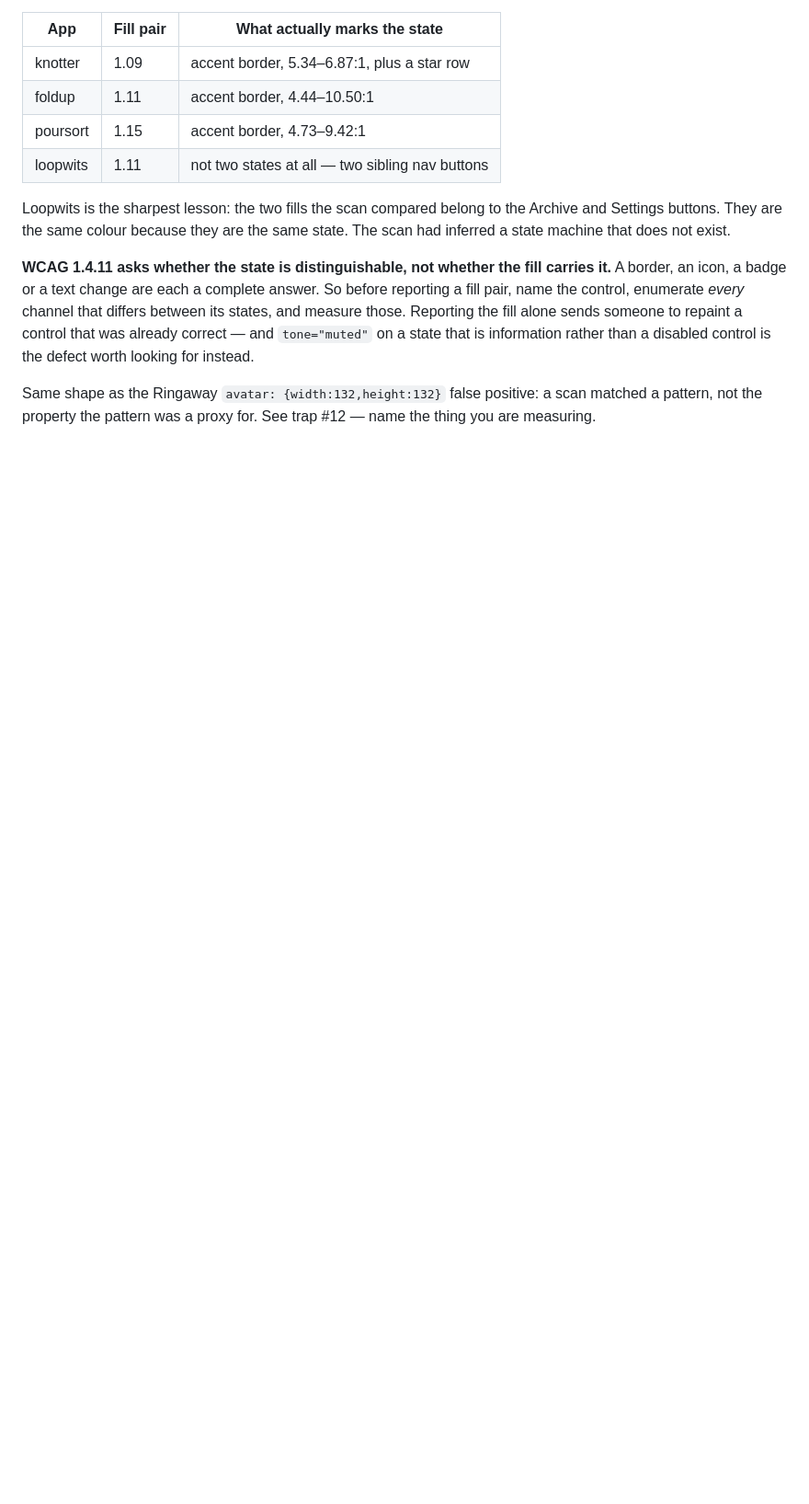
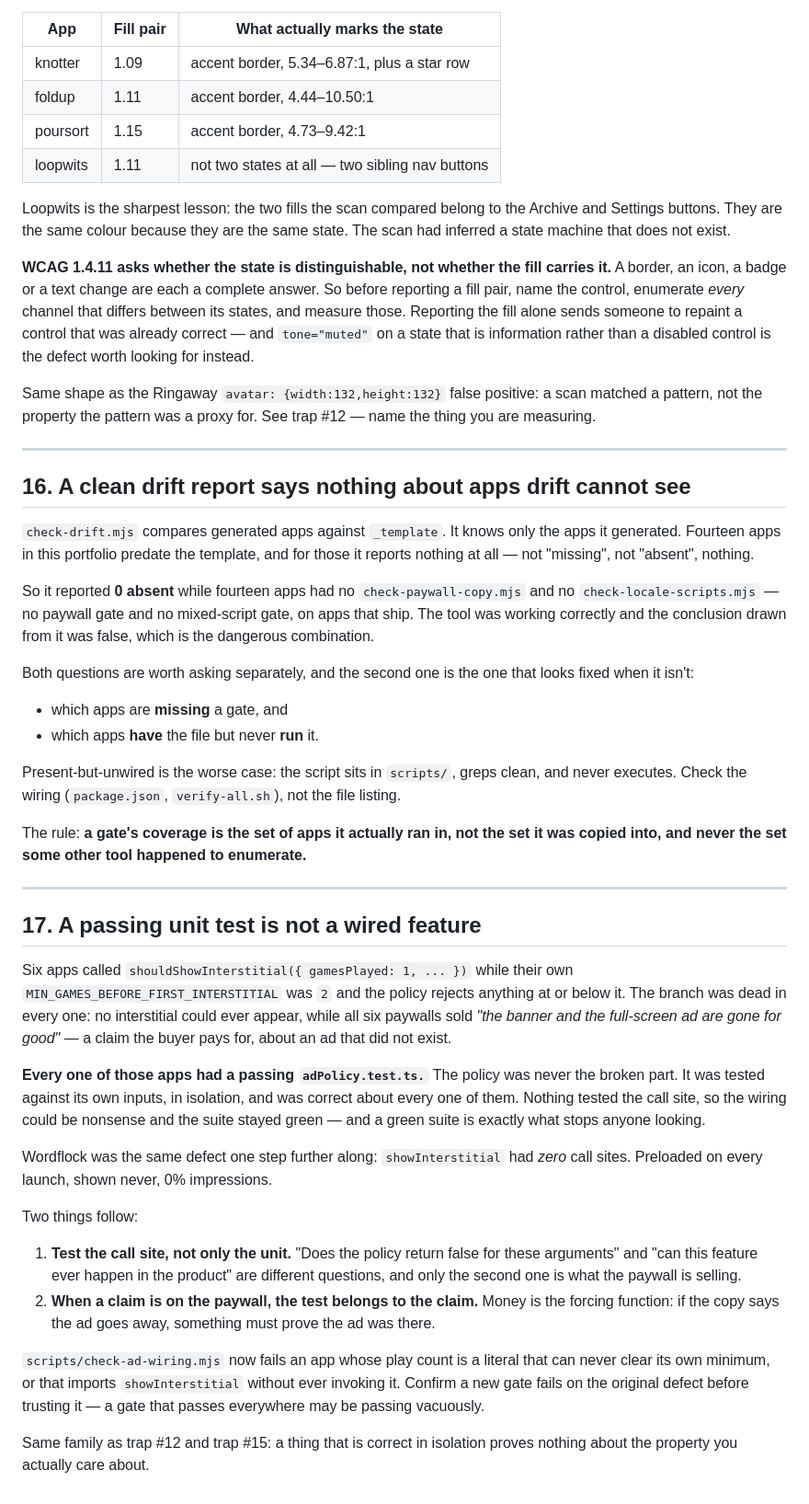
Before and after one commit to AltixCode/next-mobile-apps, a Markdown page: TRAPS.md, the part around the change. Shown at 92% size. GitHub-like rendering; blank space fills up the shorter version.

Commit message:
docs(traps): drift's blind spot, and the passing test that guards nothing
Two from today. check-drift reported 0 absent while 14 pre-template apps had
no paywall gate and no mixed-script gate — it can only see apps it generated,
and present-but-unwired is invisible to it as well. And six apps shipped a
paywall selling the removal of an interstitial whose branch was dead, each
with a passing adPolicy test, because the policy was correct and the call
site was never tested.

Co-Authored-By: Claude Opus 5 <noreply@anthropic.com>
Claude-Session: https://claude.ai/code/session_01YUPpZCxXaM3XA2VMTnNUen

```diff
--- a/TRAPS.md
+++ b/TRAPS.md
@@ -349,3 +349,65 @@ the defect worth looking for instead.
 Same shape as the Ringaway `avatar: {width:132,height:132}` false positive: a
 scan matched a pattern, not the property the pattern was a proxy for. See
 trap #12 — name the thing you are measuring.
+
+---
+
+## 16. A clean drift report says nothing about apps drift cannot see
+
+`check-drift.mjs` compares generated apps against `_template`. It knows only
+the apps it generated. Fourteen apps in this portfolio predate the template,
+and for those it reports nothing at all — not "missing", not "absent", nothing.
+
+So it reported **0 absent** while fourteen apps had no `check-paywall-copy.mjs`
+and no `check-locale-scripts.mjs` — no paywall gate and no mixed-script gate,
+on apps that ship. The tool was working correctly and the conclusion drawn from
+it was false, which is the dangerous combination.
+
+Both questions are worth asking separately, and the second one is the one that
+looks fixed when it isn't:
+
+- which apps are **missing** a gate, and
+- which apps **have** the file but never **run** it.
+
+Present-but-unwired is the worse case: the script sits in `scripts/`, greps
+clean, and never executes. Check the wiring (`package.json`, `verify-all.sh`),
+not the file listing.
+
+The rule: **a gate's coverage is the set of apps it actually ran in, not the
+set it was copied into, and never the set some other tool happened to enumerate.**
+
+---
+
+## 17. A passing unit test is not a wired feature
+
+Six apps called `shouldShowInterstitial({ gamesPlayed: 1, ... })` while their own
+`MIN_GAMES_BEFORE_FIRST_INTERSTITIAL` was `2` and the policy rejects anything at
+or below it. The branch was dead in every one: no interstitial could ever appear,
+while all six paywalls sold *"the banner and the full-screen ad are gone for
+good"* — a claim the buyer pays for, about an ad that did not exist.
+
+**Every one of those apps had a passing `adPolicy.test.ts.`** The policy was
+never the broken part. It was tested against its own inputs, in isolation, and
+was correct about every one of them. Nothing tested the call site, so the
+wiring could be nonsense and the suite stayed green — and a green suite is
+exactly what stops anyone looking.
+
+Wordflock was the same defect one step further along: `showInterstitial` had
+*zero* call sites. Preloaded on every launch, shown never, 0% impressions.
+
+Two things follow:
+
+1. **Test the call site, not only the unit.** "Does the policy return false for
+   these arguments" and "can this feature ever happen in the product" are
+   different questions, and only the second one is what the paywall is selling.
+2. **When a claim is on the paywall, the test belongs to the claim.** Money is
+   the forcing function: if the copy says the ad goes away, something must prove
+   the ad was there.
+
+`scripts/check-ad-wiring.mjs` now fails an app whose play count is a literal
+that can never clear its own minimum, or that imports `showInterstitial`
+without ever invoking it. Confirm a new gate fails on the original defect
+before trusting it — a gate that passes everywhere may be passing vacuously.
+
+Same family as trap #12 and trap #15: a thing that is correct in isolation
+proves nothing about the property you actually care about.
```
